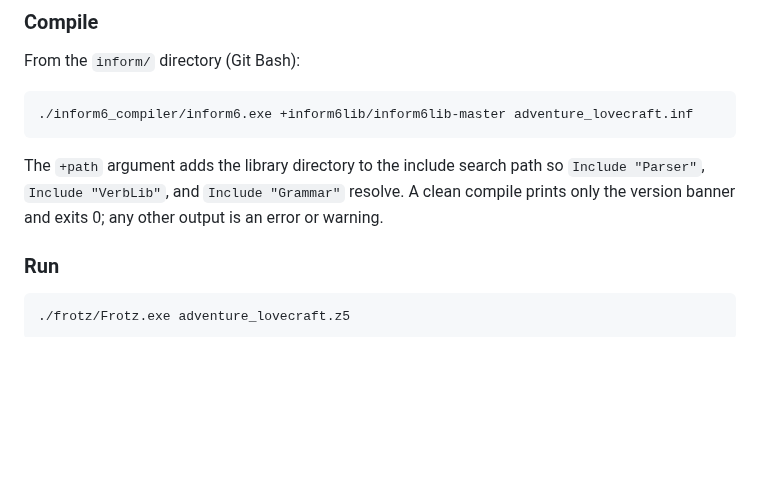
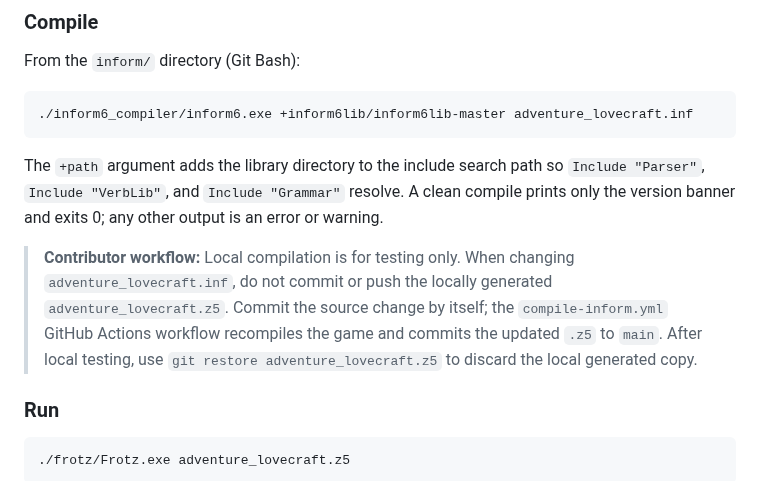
Before and after one commit to dagfinndybvig/inform, a Markdown page: README.md, the part around the change. GitHub-like rendering; blank space fills up the shorter version.

Commit message:
Document generated story workflow
Co-authored-by: Copilot <223556219+Copilot@users.noreply.github.com>

```diff
--- a/README.md
+++ b/README.md
@@ -74,6 +74,13 @@ The `+path` argument adds the library directory to the include search path so
 `Include "Parser"`, `Include "VerbLib"`, and `Include "Grammar"` resolve. A
 clean compile prints only the version banner and exits 0; any other output is
 an error or warning.
+
+> **Contributor workflow:** Local compilation is for testing only. When
+> changing `adventure_lovecraft.inf`, do not commit or push the locally
+> generated `adventure_lovecraft.z5`. Commit the source change by itself; the
+> `compile-inform.yml` GitHub Actions workflow recompiles the game and commits
+> the updated `.z5` to `main`. After local testing, use
+> `git restore adventure_lovecraft.z5` to discard the local generated copy.
 
 ### Run
 
```
